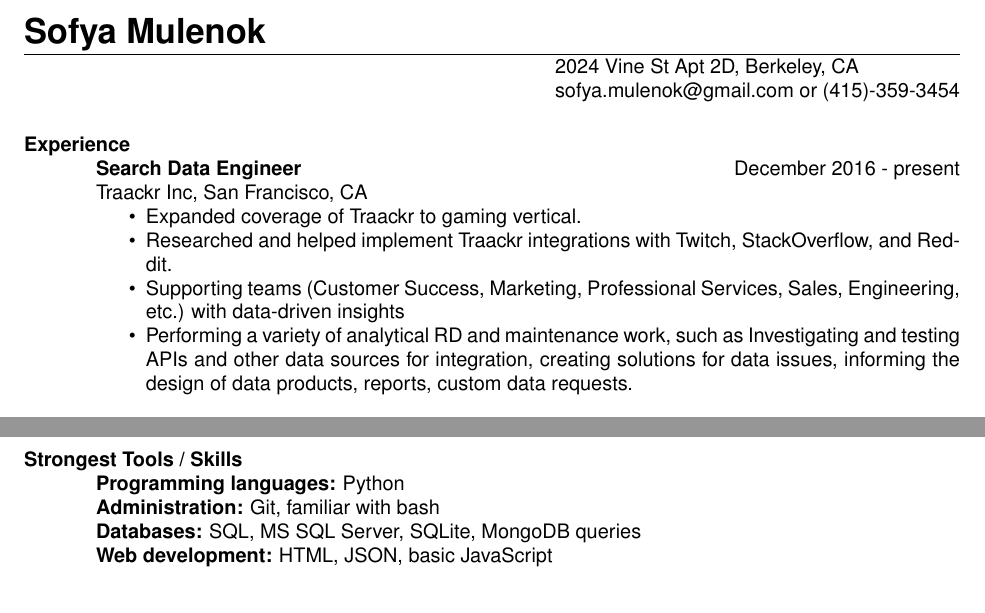
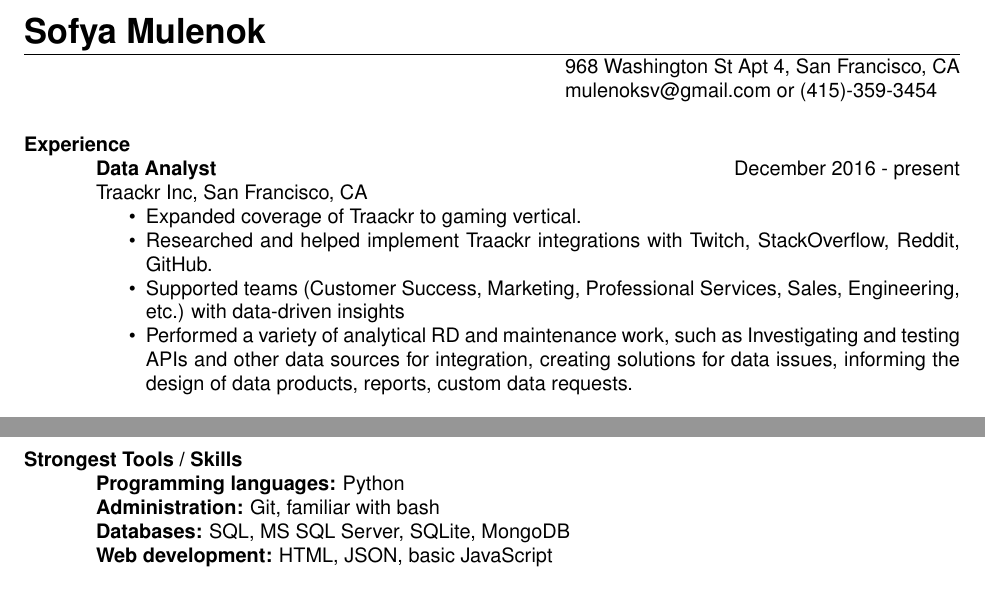
Before and after one commit to SofyaMulenok/latex_resume, a LaTeX CV (sofya_resume.tex): two parts of pages 1 and 2 of 2, joined at a grey line, cut so that both start at the same text. Compiled offline with pdfLaTeX.

Commit message:
Updates made

```diff
--- a/sofya_resume.tex
+++ b/sofya_resume.tex
@@ -11,19 +11,19 @@
 
 \name{\LARGE{Sofya Mulenok}}
 % \address used twice to have two lines of address
-\address{2024 Vine St Apt 2D, Berkeley, CA}
-\address{sofya.mulenok@gmail.com or (415)-359-3454}
+\address{968 Washington St Apt 4, San Francisco, CA}
+\address{mulenoksv@gmail.com or (415)-359-3454}
 
 \begin{resume}
 \pagestyle{empty}
 \section{Experience}
-    {\bf Search Data Engineer} \hfill December 2016 - present \\
+    {\bf Data Analyst} \hfill December 2016 - present\\
     Traackr Inc, San Francisco, CA
     \begin{itemize} \itemsep -2pt
     \item Expanded coverage of Traackr to gaming vertical.
-    \item Researched and helped implement Traackr integrations with Twitch, StackOverflow, and Reddit.
-    \item Supporting teams (Customer Success, Marketing, Professional Services, Sales, Engineering, etc.) with data-driven insights
-    \item Performing a variety of analytical R&D and maintenance work, such as Investigating and testing APIs and other data sources for integration, creating solutions for data issues, informing the design of data products, reports, custom data requests.
+    \item Researched and helped implement Traackr integrations with Twitch, StackOverflow, Reddit, GitHub.
+    \item Supported teams (Customer Success, Marketing, Professional Services, Sales, Engineering, etc.) with data-driven insights
+    \item Performed a variety of analytical R&D and maintenance work, such as Investigating and testing APIs and other data sources for integration, creating solutions for data issues, informing the design of data products, reports, custom data requests.
     \end{itemize}
 
     {\bf Search Data Engineer} \hfill December 2015 - December 2016 \\
@@ -65,7 +65,7 @@
 \section{Strongest Tools / Skills}
     {\bf Programming languages:} Python \\
     {\bf Administration:} Git, familiar with bash \\
-    {\bf Databases:}  SQL, MS SQL Server, SQLite, MongoDB queries\\
+    {\bf Databases:}  SQL, MS SQL Server, SQLite, MongoDB\\
     {\bf Web development:} HTML, JSON, basic JavaScript \\
 
 \section{Education}
```
